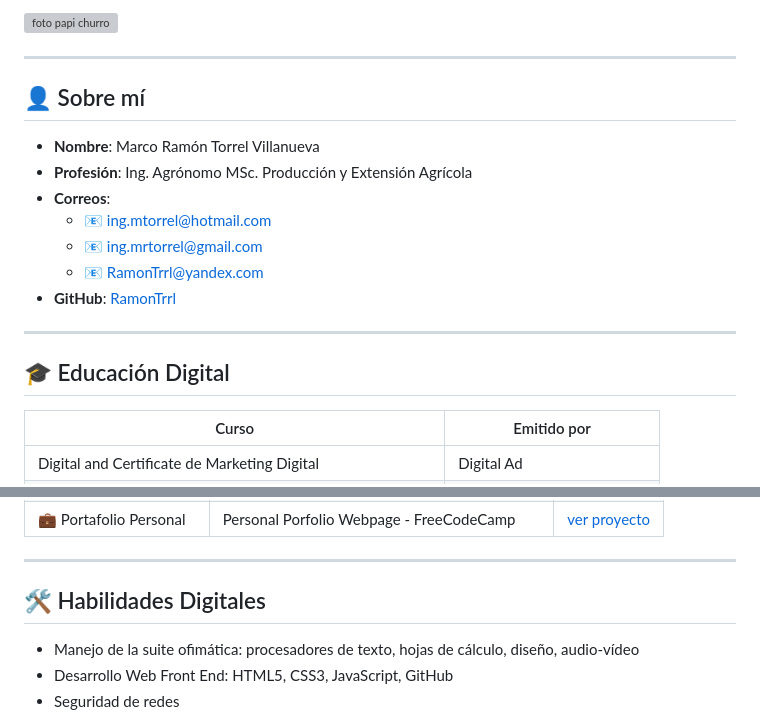
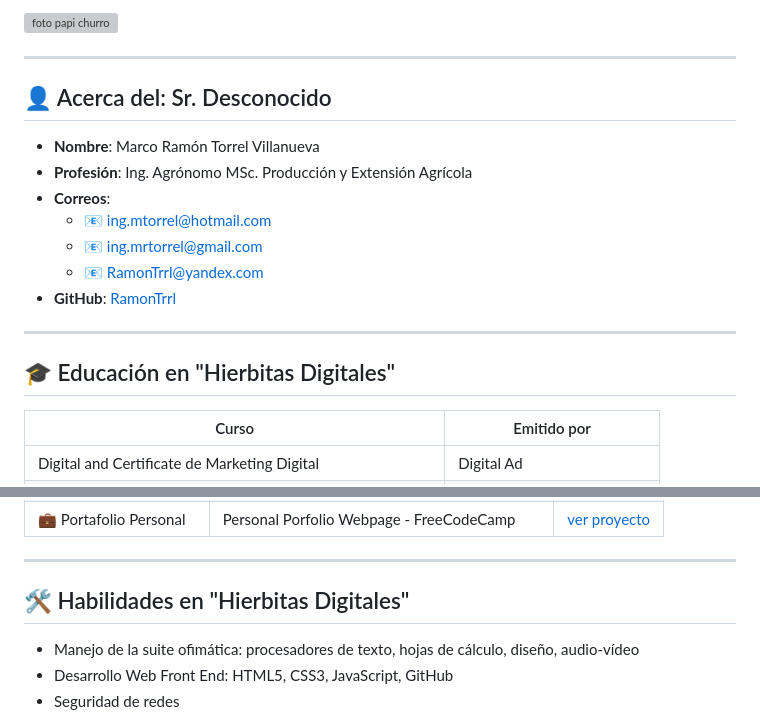
Before and after one commit to RamonTrrl/HojaDeVida-Digital, a Markdown page: README.md, 2 parts joined by grey strips. Drawn GitHub-style; grey boxes are pictures that could not be loaded.

Commit message:
Update README.md
Corrigendo estructura del readme

```diff
--- a/README.md
+++ b/README.md
@@ -7,7 +7,7 @@ Breve descripción acerca de mí [***curriculum vitae***](https://cronicasdeilus
 
 ---
 
-## 👤 Sobre mí
+## 👤 Acerca del: Sr. Desconocido
 
 - **Nombre**: Marco Ramón Torrel Villanueva
 - **Profesión**: Ing. Agrónomo MSc. Producción y Extensión Agrícola
@@ -19,7 +19,7 @@ Breve descripción acerca de mí [***curriculum vitae***](https://cronicasdeilus
 
 ---
 
-## 🎓 Educación Digital
+## 🎓 Educación en "Hierbitas Digitales"
 
 | Curso | Emitido por |
 |---|---|
@@ -54,7 +54,7 @@ Breve descripción acerca de mí [***curriculum vitae***](https://cronicasdeilus
 
 ---
 
-## 🛠️ Habilidades Digitales
+## 🛠️ Habilidades en "Hierbitas Digitales"
 
 - Manejo de la suite ofimática: procesadores de texto, hojas de cálculo, diseño, audio-vídeo
 - Desarrollo Web Front End: HTML5, CSS3, JavaScript, GitHub
```
